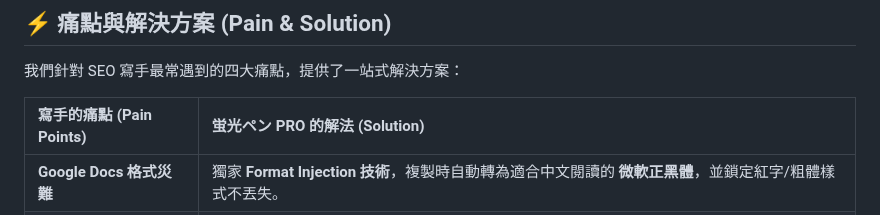
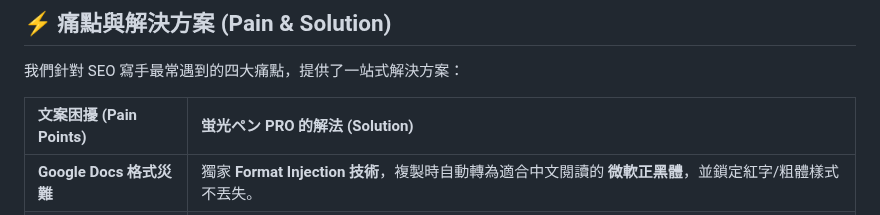
Before and after one commit to HelloRuru/keyword-pro, a Markdown page: README.md, the part around the change. GitHub-like rendering.

```diff
--- a/README.md
+++ b/README.md
@@ -22,7 +22,7 @@
 
 我們針對 SEO 寫手最常遇到的四大痛點，提供了一站式解決方案：
 
-| 寫手的痛點 (Pain Points) | 蛍光ペン PRO 的解法 (Solution) |
+| 文案困擾 (Pain Points) | 蛍光ペン PRO 的解法 (Solution) |
 | :--- | :--- |
 | **Google Docs 格式災難** | 獨家 **Format Injection 技術**，複製時自動轉為適合中文閱讀的 **微軟正黑體**，並鎖定紅字/粗體樣式不丟失。 |
 | **關鍵字堆砌風險** | 內建 **關鍵字密度檢測 (Density Monitor)**，即時計算百分比，避免因過度優化 (Keyword Stuffing) 遭演算法懲罰。 |
```
